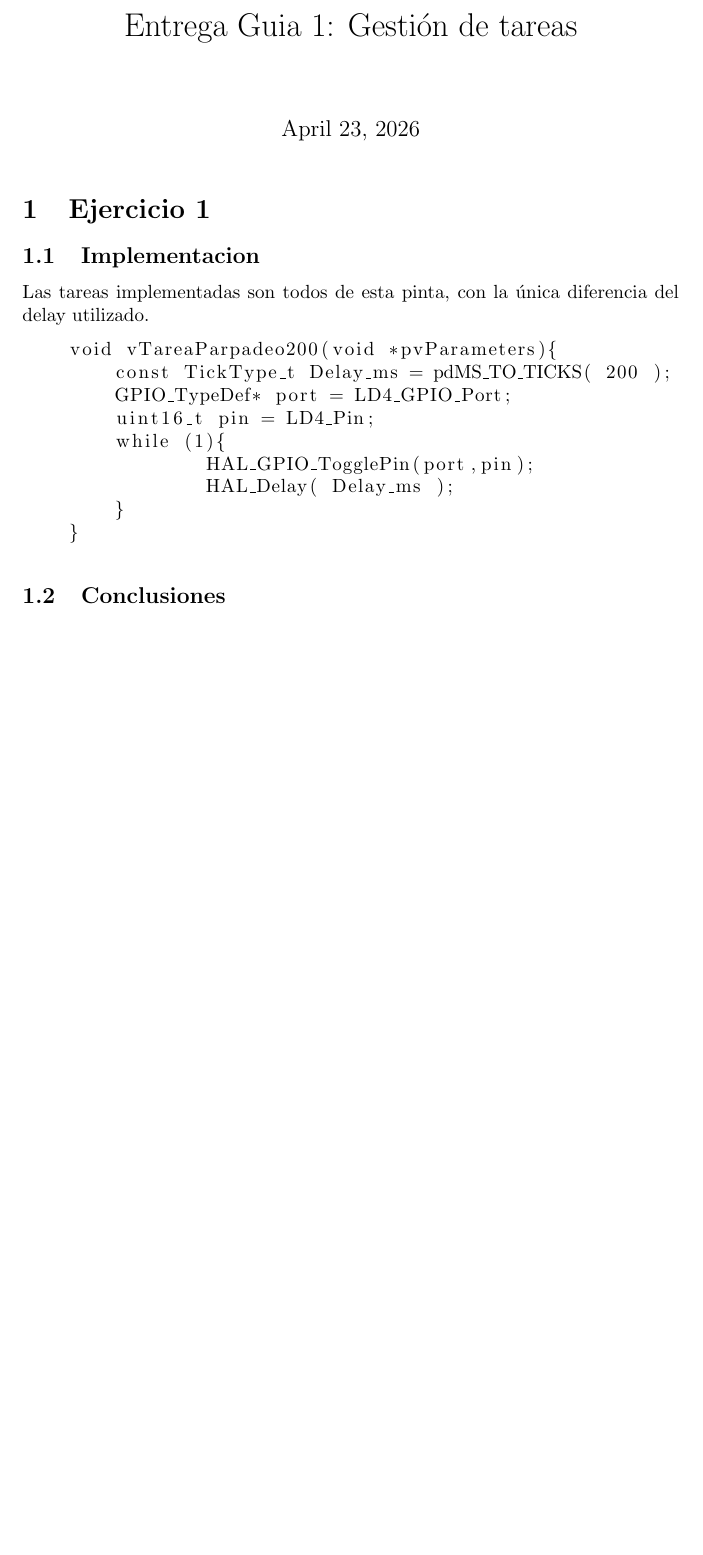
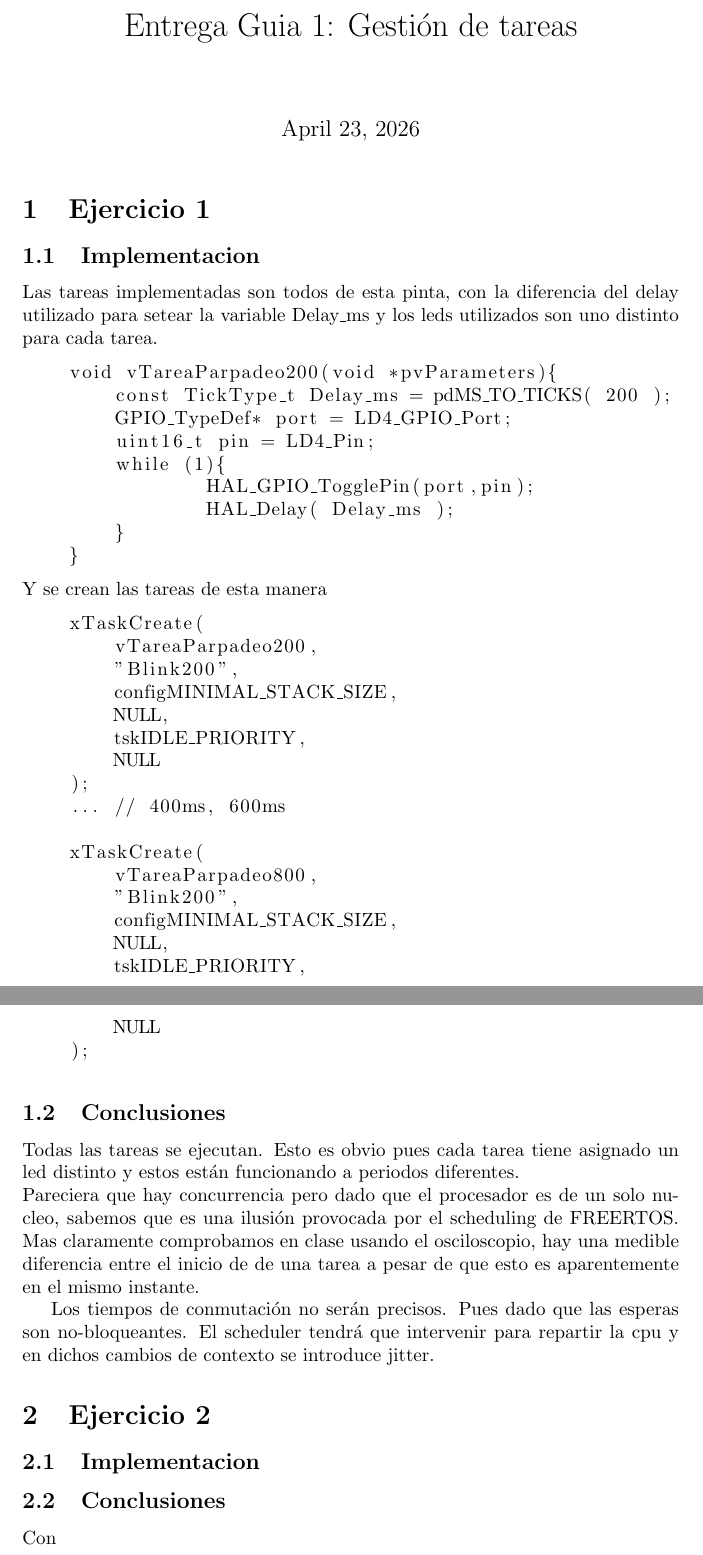
Before and after one commit to Emi-P/sistemas_de_tiempo_real, a LaTeX document (entrega.tex): part of the page before the commit and two parts of pages 1 and 2 of 2 after it, the two joined at a grey line, cut so that both start at the same text, the shorter picture padded with empty space. Compiled offline with pdfLaTeX.

Commit message:
Ej1 escribido

```diff
--- a/entrega.tex
+++ b/entrega.tex
@@ -7,7 +7,9 @@
 \section{Ejercicio 1}
 \subsection{Implementacion}
 Las tareas implementadas son todos de esta pinta,
-con la única diferencia del delay utilizado.
+con la diferencia del delay utilizado para setear
+la variable Delay\_ms y los leds utilizados son uno
+distinto para cada tarea.
 \begin{lstlisting}
     void vTareaParpadeo200(void *pvParameters){
 	const TickType_t Delay_ms = pdMS_TO_TICKS( 200 );
@@ -19,6 +21,49 @@ con la única diferencia del delay utilizado.
         }
     }
 \end{lstlisting}
+Y se crean las tareas de esta manera
+\begin{lstlisting}
+    xTaskCreate(
+        vTareaParpadeo200,
+        "Blink200",
+        configMINIMAL_STACK_SIZE,
+        NULL,
+        tskIDLE_PRIORITY,
+        NULL
+    );
+    ... // 400ms, 600ms
+
+    xTaskCreate(
+        vTareaParpadeo800,
+        "Blink200",
+        configMINIMAL_STACK_SIZE,
+        NULL,
+        tskIDLE_PRIORITY,
+        NULL
+    );
+\end{lstlisting}
+
 \subsection{Conclusiones}
+Todas las tareas se ejecutan. Esto es obvio pues
+cada tarea tiene asignado un led distinto y estos
+están funcionando a periodos diferentes. \\
+Pareciera que hay concurrencia pero dado que el
+procesador es de un solo nucleo, sabemos que
+es una ilusión provocada por el scheduling de FREERTOS. Mas claramente
+comprobamos en clase usando el osciloscopio,
+hay una medible diferencia entre el inicio de de una tarea a pesar de
+que esto es aparentemente en el mismo instante.
+
+Los tiempos de conmutación no serán precisos. Pues dado que las
+esperas son no-bloqueantes. El scheduler tendrá que intervenir
+para repartir la cpu y en dichos cambios de contexto se introduce
+jitter.
+\section{Ejercicio 2}
+\subsection{Implementacion}
+\subsection{Conclusiones}
+Con
+
+
+
 
 \end{document}
```
